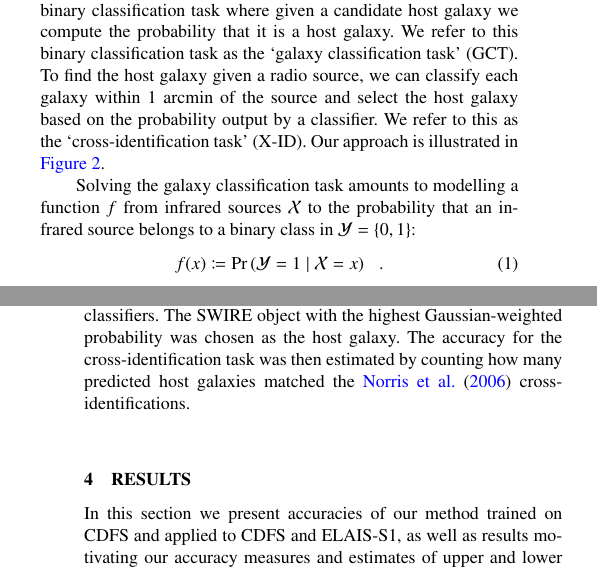
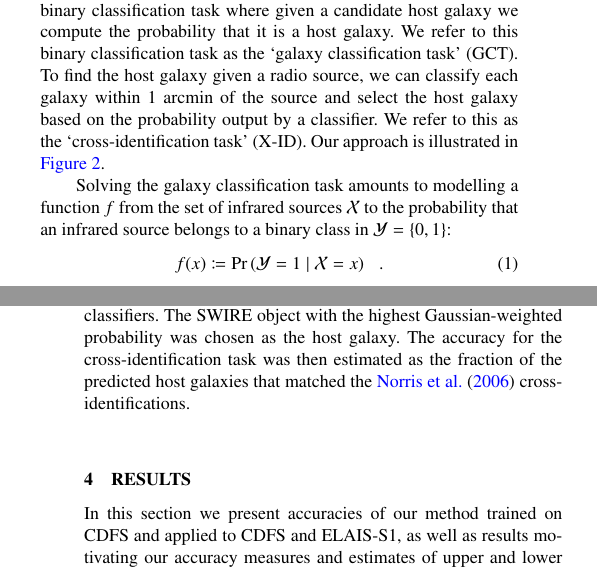
Before and after one commit to chengsoonong/crowdastro-projects, a LaTeX paper (ATLAS-CDFS/rgz-cdfs-ms.tex): two parts of the columns of pages 3 and 7 of 12, joined at a grey line, cut so that both start at the same text. Compiled offline with pdfLaTeX; a LaTeX package or settings file that is missing is left out.

Commit message:
Fixes I missed from Heinz's comments

```diff
--- a/ATLAS-CDFS/rgz-cdfs-ms.tex
+++ b/ATLAS-CDFS/rgz-cdfs-ms.tex
@@ -342,7 +342,7 @@ galaxies: active -- galaxies: clusters -- radio continuum: galaxies
     approach is illustrated in \autoref{fig:windows}.
 
     Solving the galaxy classification task amounts to modelling a function $f$
-    from infrared sources $\mathcal{X}$ to the probability that an infrared
+    from the set of infrared sources $\mathcal{X}$ to the probability that an infrared
     source belongs to a binary class in $\mathcal{Y} = \{0, 1\}$:
     \begin{equation}
         f(x) \coloneqq \text{Pr}\left(\mathcal{Y} = 1 \mid \mathcal X = x\right)\,\,\,\,.
@@ -669,8 +668,7 @@ galaxies: active -- galaxies: clusters -- radio continuum: galaxies
     the probability of the object having a positive label was estimated using
     the trained binary classifiers. The SWIRE object with the highest Gaussian-weighted
     probability was chosen as the host galaxy. The accuracy for the cross-identification task was then estimated
-    by counting how many predicted host galaxies matched the \citet{norris06}
-    cross-identifications.
+    as the fraction of the predicted host galaxies that matched the \citet{norris06} cross-identifications.
 
 \section{Results}\label{sec:results}
 
```
Also changed, not shown: ATLAS-CDFS/rgz-cdfs-ms.tex (7 more changed lines).
